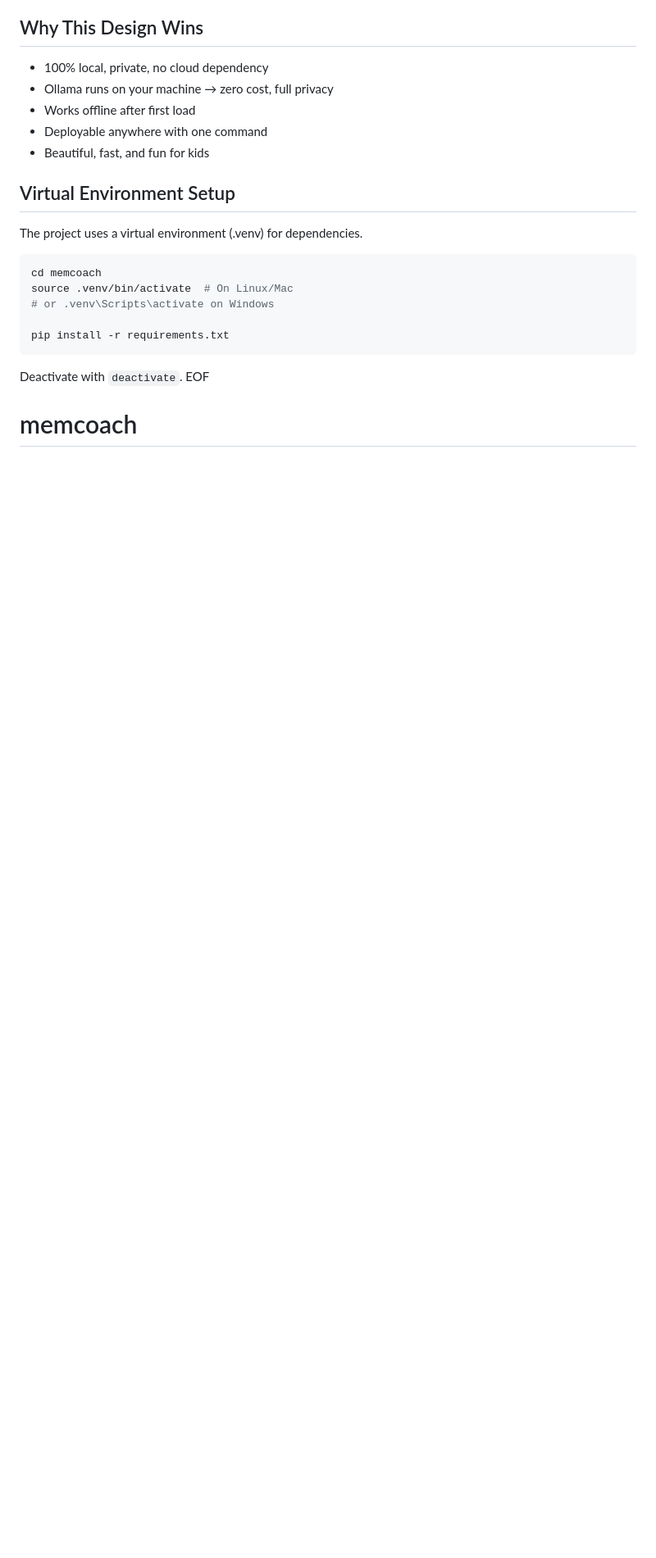
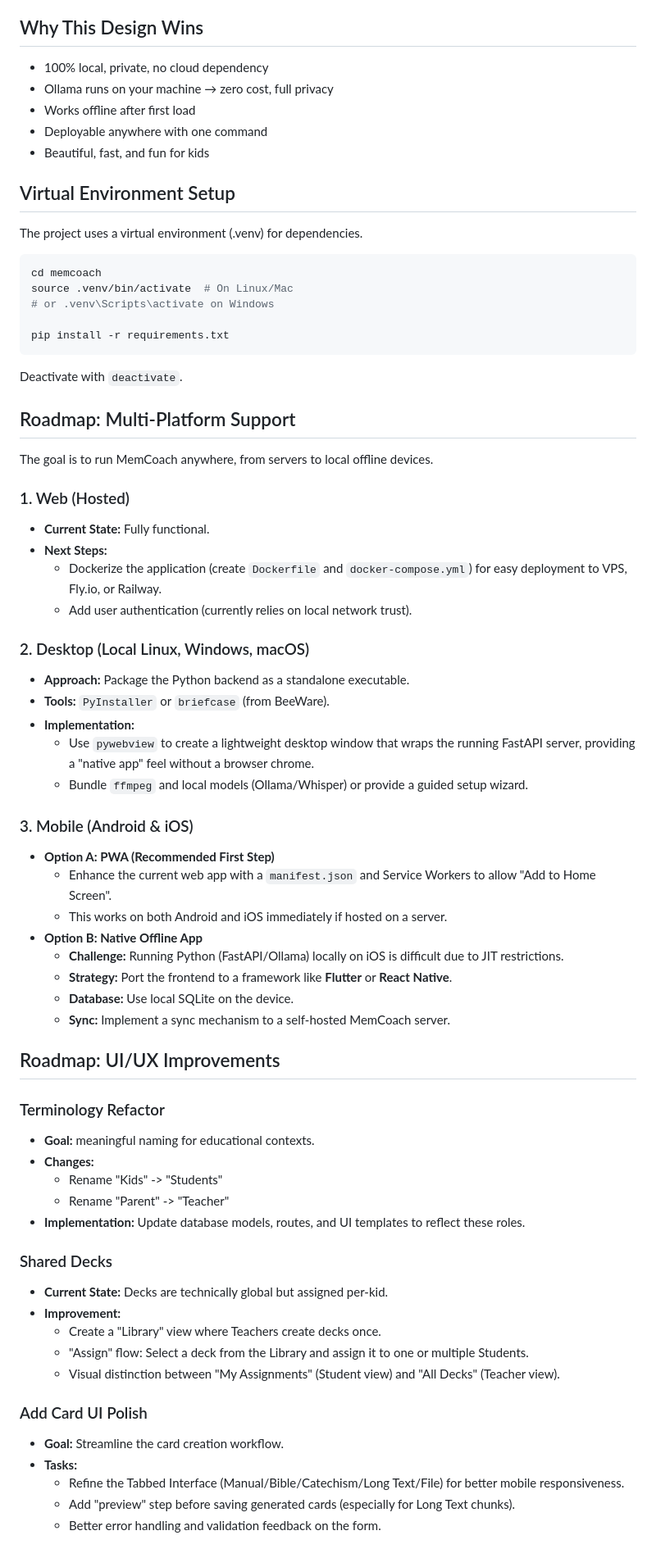
Before and after one commit to kierkegaardian/memcoach, a Markdown page: README.md, the part around the change. Shown: that part at 82% size. Drawn GitHub-style; blank space fills up the shorter version.

Commit message:
Add Roadmap section for multi-platform support and UI/UX improvements

````diff
--- a/README.md
+++ b/README.md
@@ -246,5 +246,53 @@ pip install -r requirements.txt
 ```
 
 Deactivate with `deactivate`.
-EOF
-# memcoach
+
+## Roadmap: Multi-Platform Support
+
+The goal is to run MemCoach anywhere, from servers to local offline devices.
+
+### 1. Web (Hosted)
+*   **Current State:** Fully functional.
+*   **Next Steps:**
+    *   Dockerize the application (create `Dockerfile` and `docker-compose.yml`) for easy deployment to VPS, Fly.io, or Railway.
+    *   Add user authentication (currently relies on local network trust).
+
+### 2. Desktop (Local Linux, Windows, macOS)
+*   **Approach:** Package the Python backend as a standalone executable.
+*   **Tools:** `PyInstaller` or `briefcase` (from BeeWare).
+*   **Implementation:**
+    *   Use `pywebview` to create a lightweight desktop window that wraps the running FastAPI server, providing a "native app" feel without a browser chrome.
+    *   Bundle `ffmpeg` and local models (Ollama/Whisper) or provide a guided setup wizard.
+
+### 3. Mobile (Android & iOS)
+*   **Option A: PWA (Recommended First Step)**
+    *   Enhance the current web app with a `manifest.json` and Service Workers to allow "Add to Home Screen".
+    *   This works on both Android and iOS immediately if hosted on a server.
+*   **Option B: Native Offline App**
+    *   **Challenge:** Running Python (FastAPI/Ollama) locally on iOS is difficult due to JIT restrictions.
+    *   **Strategy:** Port the frontend to a framework like **Flutter** or **React Native**.
+    *   **Database:** Use local SQLite on the device.
+    *   **Sync:** Implement a sync mechanism to a self-hosted MemCoach server.
+
+## Roadmap: UI/UX Improvements
+
+### Terminology Refactor
+*   **Goal:** meaningful naming for educational contexts.
+*   **Changes:**
+    *   Rename "Kids" -> "Students"
+    *   Rename "Parent" -> "Teacher"
+*   **Implementation:** Update database models, routes, and UI templates to reflect these roles.
+
+### Shared Decks
+*   **Current State:** Decks are technically global but assigned per-kid.
+*   **Improvement:**
+    *   Create a "Library" view where Teachers create decks once.
+    *   "Assign" flow: Select a deck from the Library and assign it to one or multiple Students.
+    *   Visual distinction between "My Assignments" (Student view) and "All Decks" (Teacher view).
+
+### Add Card UI Polish
+*   **Goal:** Streamline the card creation workflow.
+*   **Tasks:**
+    *   Refine the Tabbed Interface (Manual/Bible/Catechism/Long Text/File) for better mobile responsiveness.
+    *   Add "preview" step before saving generated cards (especially for Long Text chunks).
+    *   Better error handling and validation feedback on the form.
````
